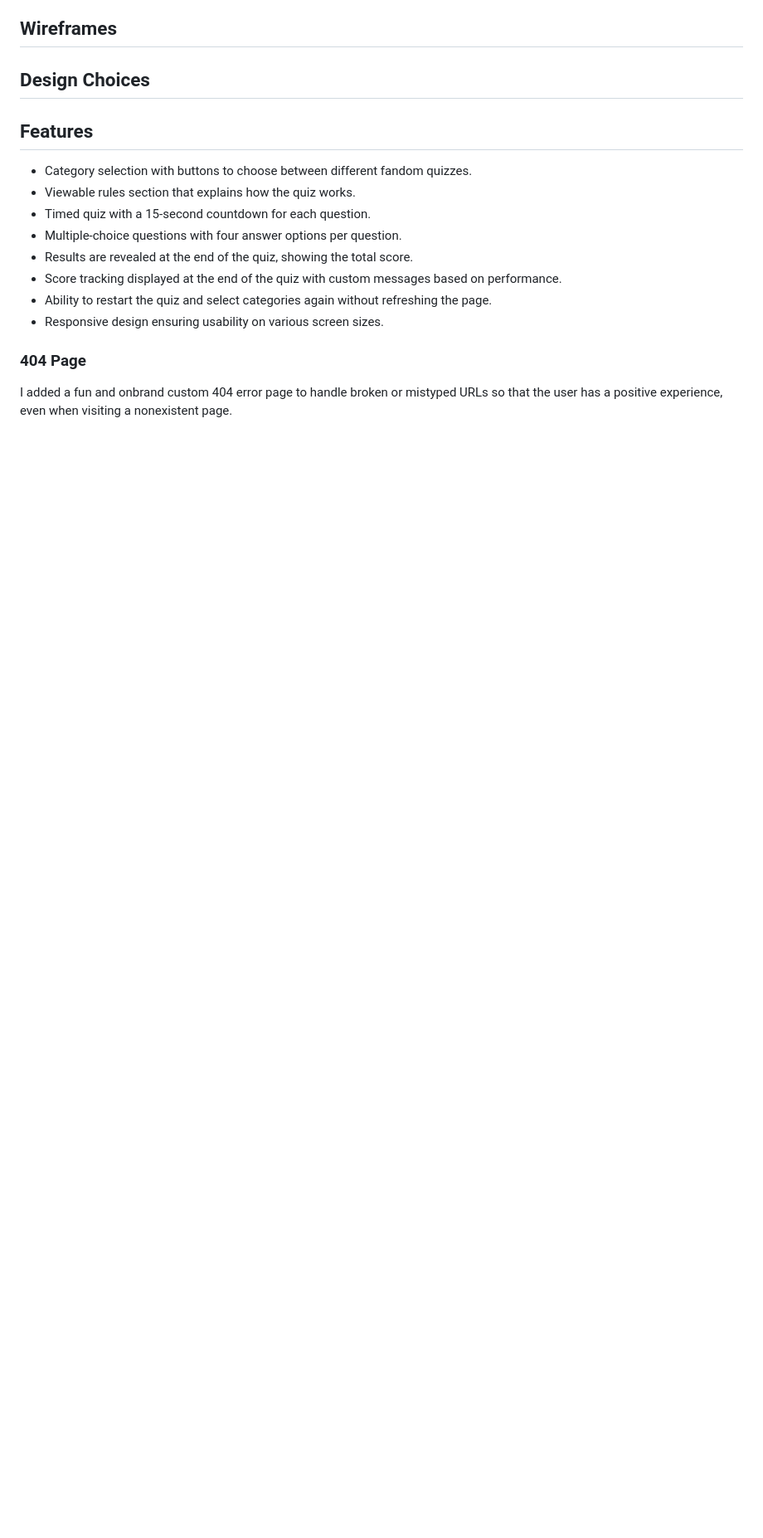
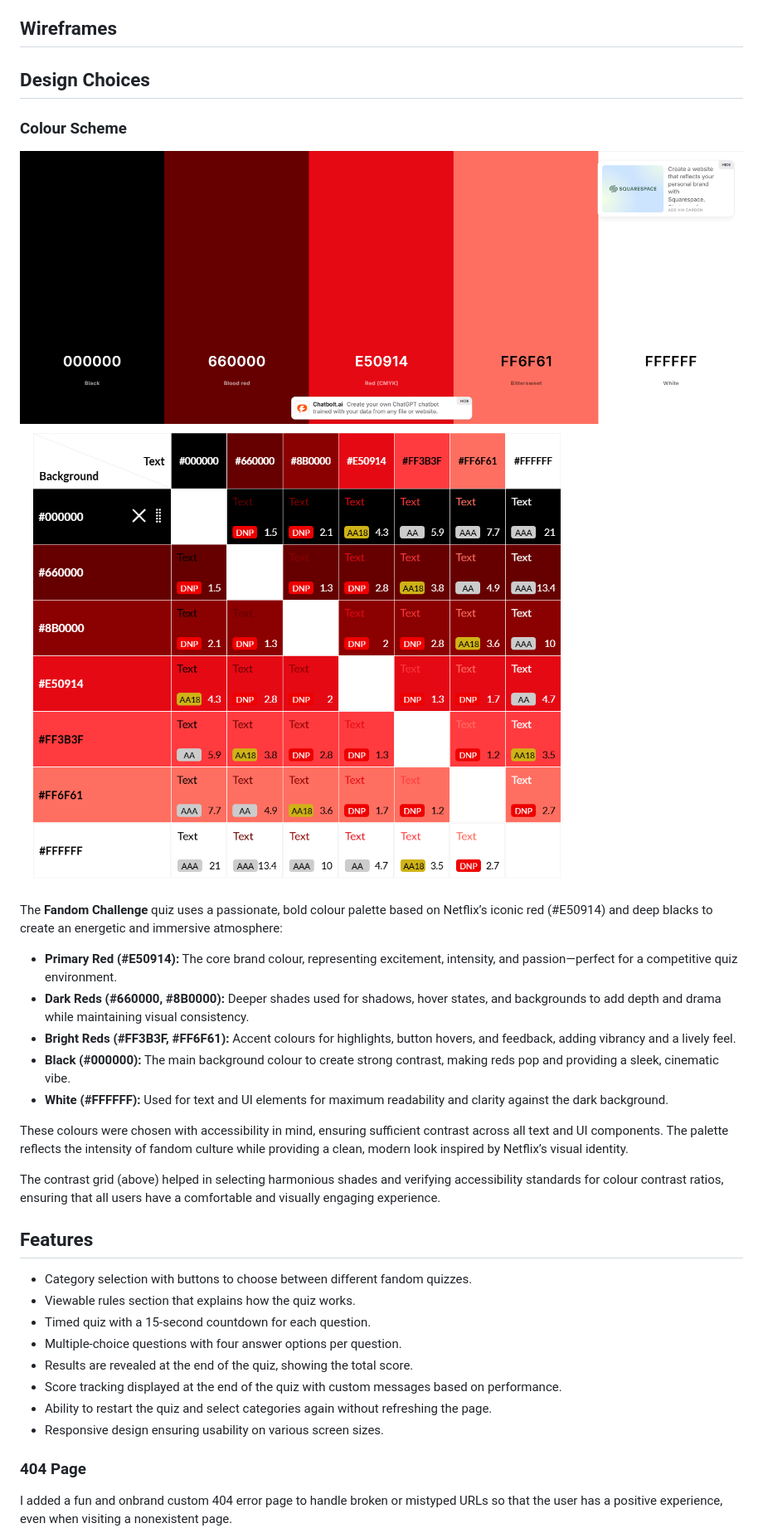
Before and after one commit to LouisCE/fandom-challenge, a Markdown page: README.md, the part around the change printed below. Shown: that part at 83% size. GitHub-like rendering; pictures changed too: assets/images/contrast-grid.png (added), assets/images/coolors.png (added); blank space fills up the shorter version.

Commit message:
Add colour scheme section with screenshots

```diff
--- a/README.md
+++ b/README.md
@@ -41,6 +41,23 @@ Fandom Challenge is an interactive quiz game designed to test players’ knowled
 ## Wireframes
 
 ## Design Choices
+
+### Colour Scheme
+
+![Coolors Palette](assets/images/coolors.png)
+![Contrast Grid](assets/images/contrast-grid.png)
+
+The **Fandom Challenge** quiz uses a passionate, bold colour palette based on Netflix’s iconic red (#E50914) and deep blacks to create an energetic and immersive atmosphere:
+
+- **Primary Red (#E50914):** The core brand colour, representing excitement, intensity, and passion—perfect for a competitive quiz environment.
+- **Dark Reds (#660000, #8B0000):** Deeper shades used for shadows, hover states, and backgrounds to add depth and drama while maintaining visual consistency.
+- **Bright Reds (#FF3B3F, #FF6F61):** Accent colours for highlights, button hovers, and feedback, adding vibrancy and a lively feel.
+- **Black (#000000):** The main background colour to create strong contrast, making reds pop and providing a sleek, cinematic vibe.
+- **White (#FFFFFF):** Used for text and UI elements for maximum readability and clarity against the dark background.
+
+These colours were chosen with accessibility in mind, ensuring sufficient contrast across all text and UI components. The palette reflects the intensity of fandom culture while providing a clean, modern look inspired by Netflix’s visual identity.
+
+The contrast grid (above) helped in selecting harmonious shades and verifying accessibility standards for colour contrast ratios, ensuring that all users have a comfortable and visually engaging experience.
 
 ## Features
 
```
Also changed, not shown: other parts of README.md (+3 -3 lines).
